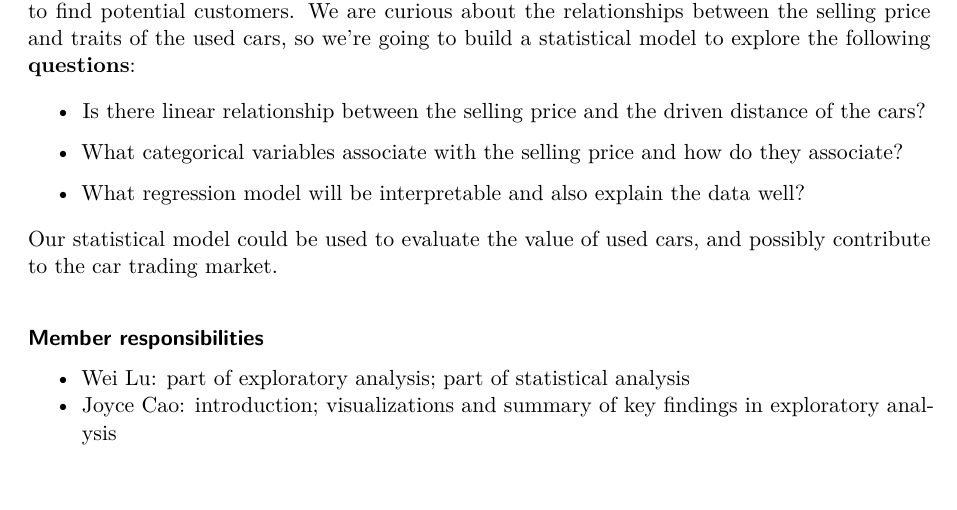
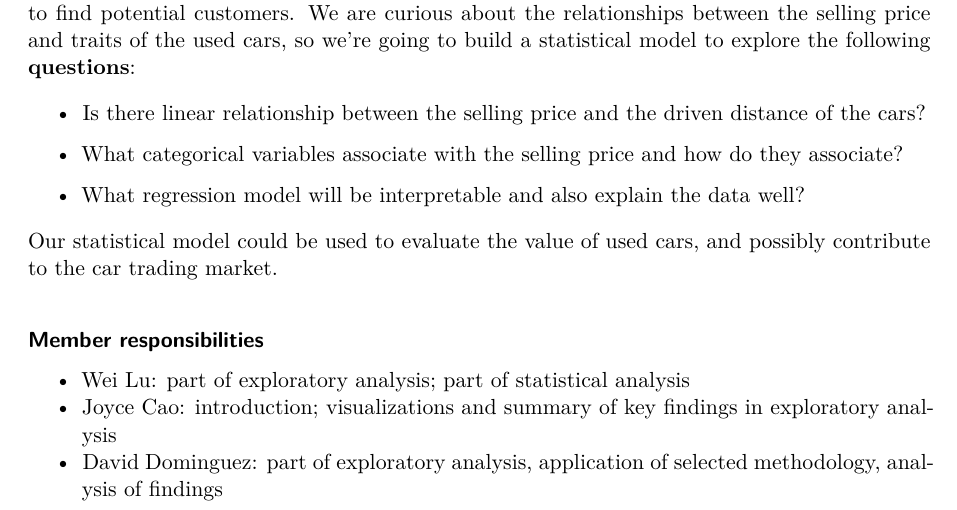
Before and after one commit to weilu6/STAT306_project, a Quarto document (proposal.qmd): part of the page, cut so that both start at the same text. Rendered offline with R 4.5, knitr and Pandoc in place of Quarto, then LaTeX, with nearby package versions.

Commit message:
Update proposal.qmd
David Responsabilities Part

```diff
--- a/proposal.qmd
+++ b/proposal.qmd
@@ -42,3 +42,4 @@ Our statistical model could be used to evaluate the value of used cars, and poss
 
 -   Wei Lu: part of exploratory analysis; part of statistical analysis
 -   Joyce Cao: introduction; visualizations and summary of key findings in exploratory analysis
+-   David Dominguez: part of exploratory analysis, application of selected methodology, analysis of findings
```
